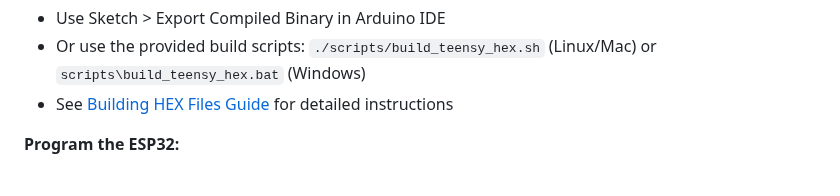
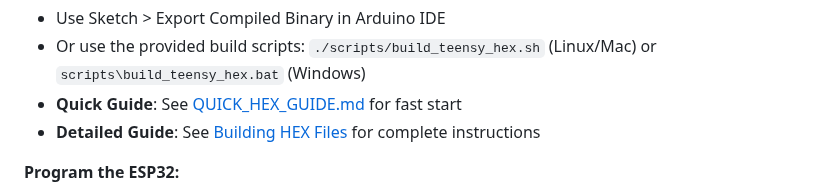
Before and after one commit to urztaiamandude/wireless-pov-poi, a Markdown page: README.md, the part around the change. Drawn GitHub-style.

Commit message:
Add quick reference guide for HEX compilation
Co-authored-by: urztaiamandude <88610599+urztaiamandude@users.noreply.github.com>

```diff
--- a/README.md
+++ b/README.md
@@ -81,7 +81,8 @@ See [docs/WIRING.md](docs/WIRING.md) for detailed wiring instructions.
 **Alternative: Build HEX file for Teensy Loader**
 - Use Sketch > Export Compiled Binary in Arduino IDE
 - Or use the provided build scripts: `./scripts/build_teensy_hex.sh` (Linux/Mac) or `scripts\build_teensy_hex.bat` (Windows)
-- See [Building HEX Files Guide](docs/BUILDING_HEX.md) for detailed instructions
+- **Quick Guide**: See [QUICK_HEX_GUIDE.md](QUICK_HEX_GUIDE.md) for fast start
+- **Detailed Guide**: See [Building HEX Files](docs/BUILDING_HEX.md) for complete instructions
 
 **Program the ESP32:**
 1. Open `esp32_firmware/esp32_firmware.ino`
```
Also changed, not shown: QUICK_HEX_GUIDE.md (added, +77 -0 lines).
